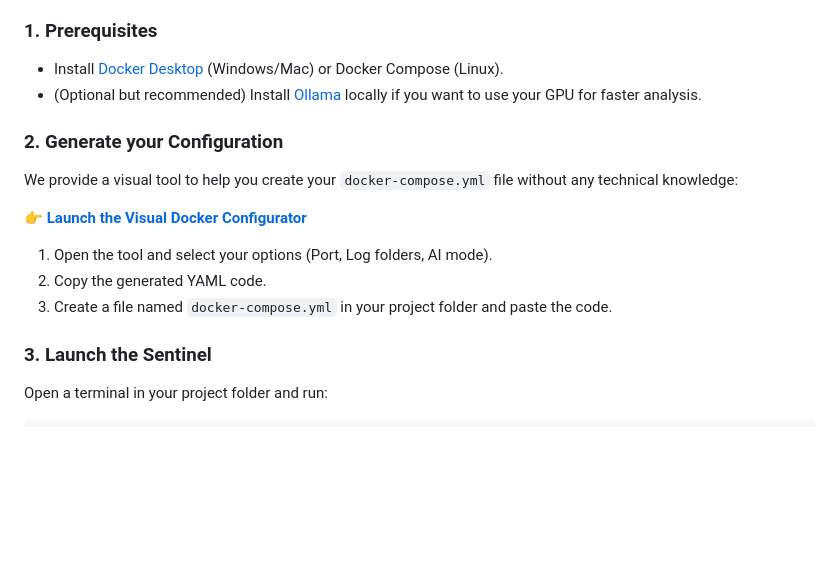
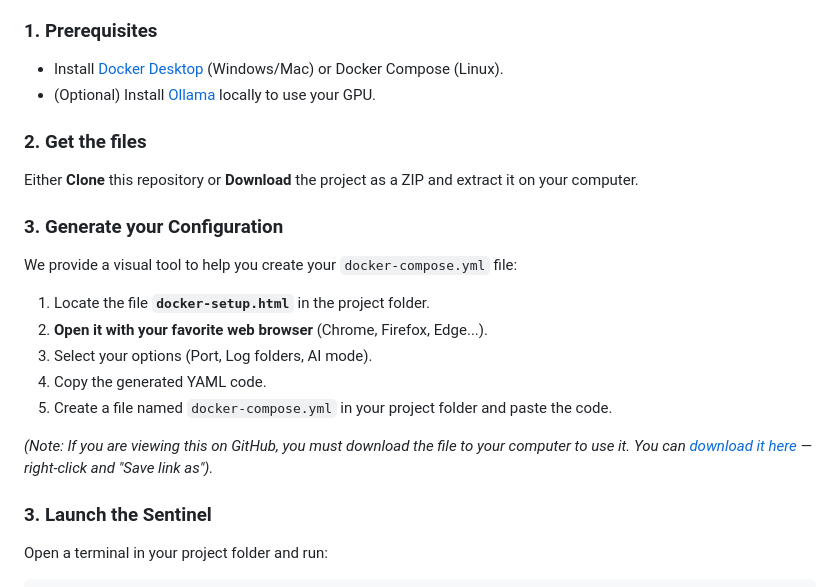
Before and after one commit to Aschefr/log-to-llm-sentinel, a Markdown page: README.md, the part around the change. GitHub-like rendering; blank space fills up the shorter version.

```diff
--- a/README.md
+++ b/README.md
@@ -25,16 +25,21 @@ The easiest way to run Sentinel is using **Docker**. This ensures all components
 
 ### 1. Prerequisites
 - Install [Docker Desktop](https://www.docker.com/products/docker-desktop/) (Windows/Mac) or Docker Compose (Linux).
-- (Optional but recommended) Install [Ollama](https://ollama.com/) locally if you want to use your GPU for faster analysis.
+- (Optional) Install [Ollama](https://ollama.com/) locally to use your GPU.
 
-### 2. Generate your Configuration
-We provide a visual tool to help you create your `docker-compose.yml` file without any technical knowledge:
+### 2. Get the files
+Either **Clone** this repository or **Download** the project as a ZIP and extract it on your computer.
 
-👉 **[Launch the Visual Docker Configurator](docker-setup.html)**
+### 3. Generate your Configuration
+We provide a visual tool to help you create your `docker-compose.yml` file:
 
-1. Open the tool and select your options (Port, Log folders, AI mode).
-2. Copy the generated YAML code.
-3. Create a file named `docker-compose.yml` in your project folder and paste the code.
+1. Locate the file **`docker-setup.html`** in the project folder.
+2. **Open it with your favorite web browser** (Chrome, Firefox, Edge...).
+3. Select your options (Port, Log folders, AI mode).
+4. Copy the generated YAML code.
+5. Create a file named `docker-compose.yml` in your project folder and paste the code.
+
+*(Note: If you are viewing this on GitHub, you must download the file to your computer to use it. You can [download it here](docker-setup.html) — right-click and "Save link as").*
 
 ### 3. Launch the Sentinel
 Open a terminal in your project folder and run:
```
